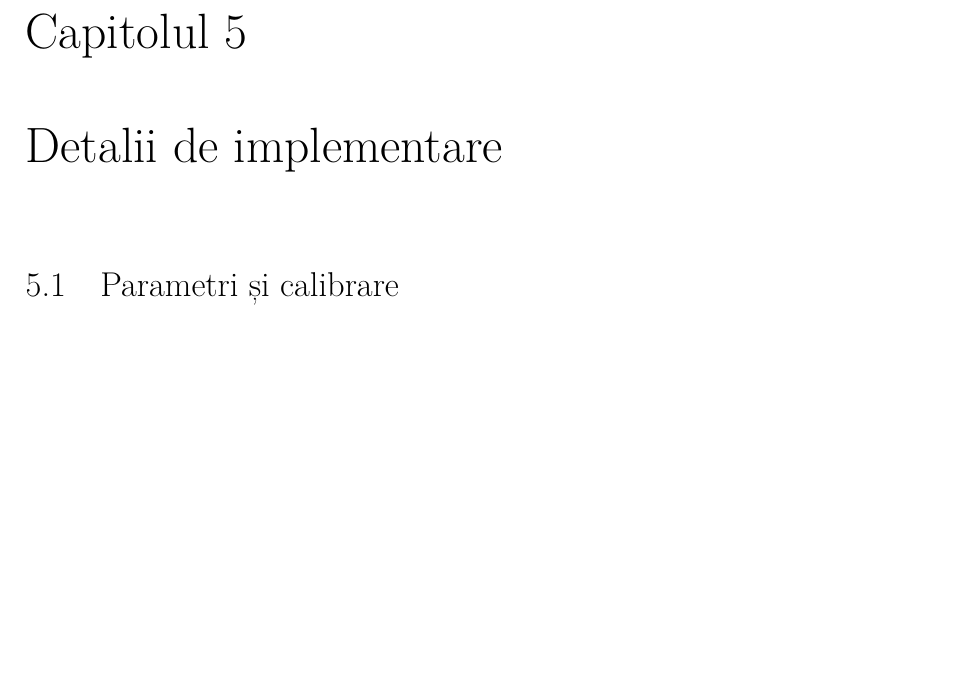
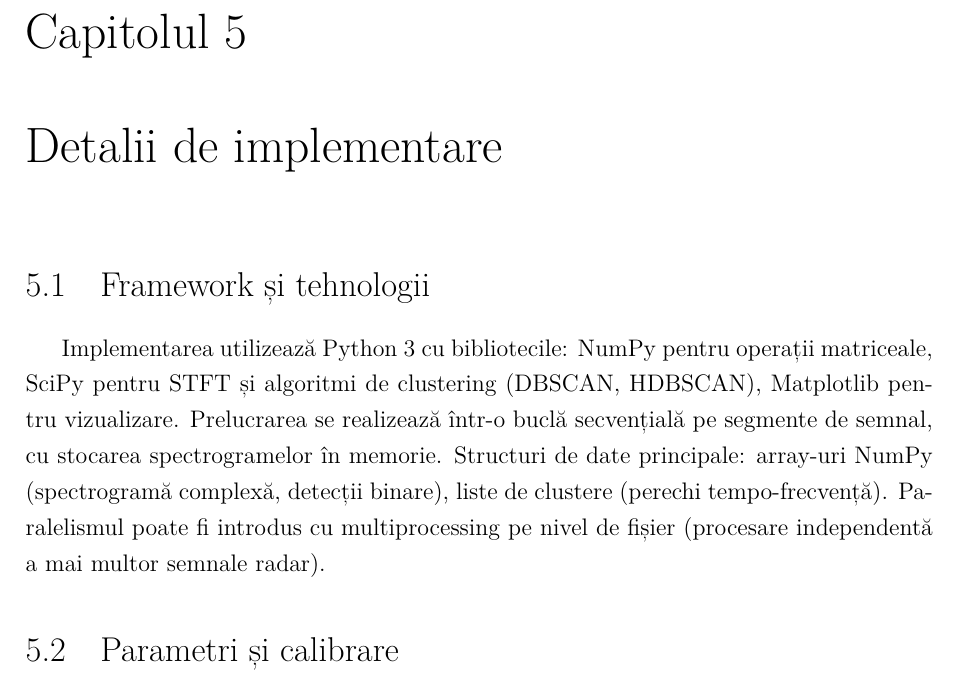
Before and after one commit to dirgnic/Radar_Detection_STFT, a LaTeX document (docs/doc_ro_fin.tex): part of page 19 of 21 before the commit and part of page 19 of 22 after it, cut so that both start at the same text, the shorter picture padded with empty space. Compiled offline with XeLaTeX.

Commit message:
Add Framework section to Implementation chapter: brief coverage of Python/NumPy/SciPy tools, data structures, and parallelism opportunities -- 23 pages

```diff
--- a/docs/doc_ro_fin.tex
+++ b/docs/doc_ro_fin.tex
@@ -785,6 +785,10 @@ Pentru reducerea detecțiilor persistente asociate returnărilor staționare, se
 Pentru eliminarea detecțiilor neplauzibile fizic, se resping clusterele a căror lățime Doppler este sub pragul minim ($< 3$ Hz).
 \chapter{Detalii de implementare}
 
+\section{Framework și tehnologii}
+
+Implementarea utilizează Python 3 cu bibliotecile: NumPy pentru operații matriceale, SciPy pentru STFT și algoritmi de clustering (DBSCAN, HDBSCAN), Matplotlib pentru vizualizare. Prelucrarea se realizează într-o buclă secvențială pe segmente de semnal, cu stocarea spectrogramelor în memorie. Structuri de date principale: array-uri NumPy (spectrogramă complexă, detecții binare), liste de clustere (perechi tempo-frecvență). Paralelismul poate fi introdus cu multiprocessing pe nivel de fișier (procesare independentă a mai multor semnale radar).
+
 \section{Parametri și calibrare}
 
 \begin{table}[H]
```
Also changed, not shown: docs/doc_ro_fin.pdf.
